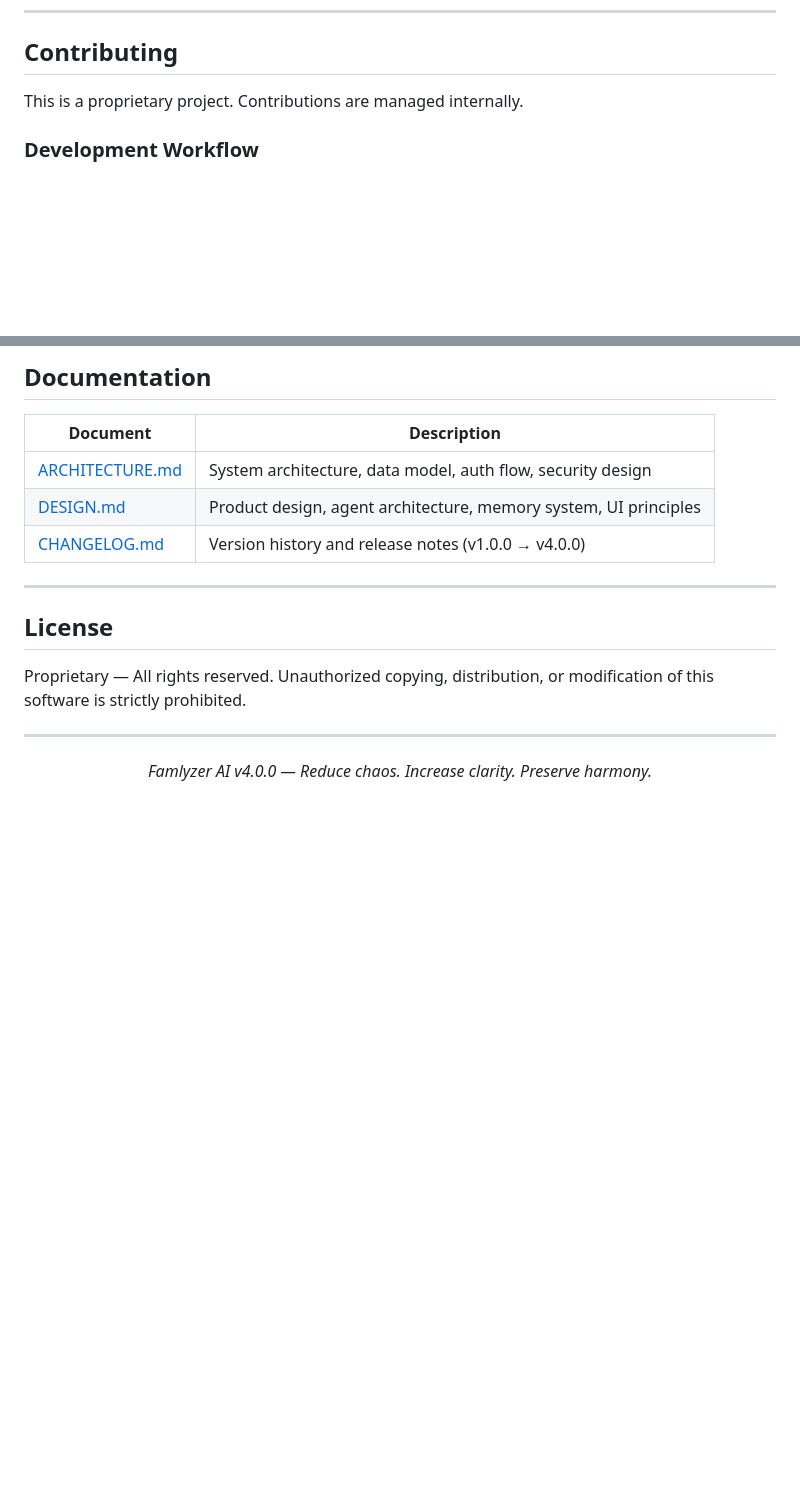
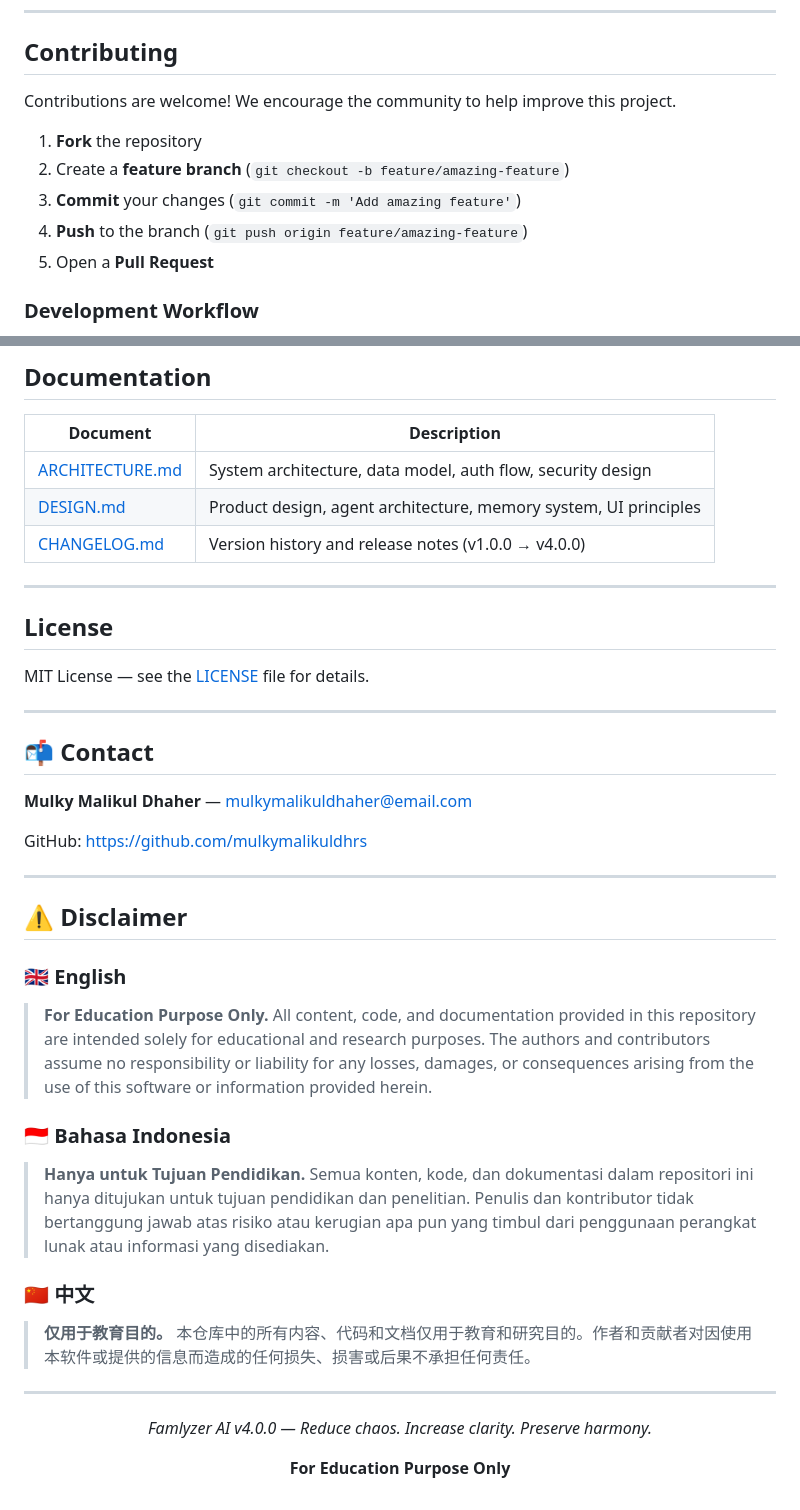
Before and after one commit to mulkymalikuldhrs/famlyzer-ai, a Markdown page: README.md, 2 parts joined by grey strips. Rendered like a GitHub page; blank space fills up the shorter version.

Commit message:
docs: add trilingual disclaimer, contributor welcome, contact info
- Add trilingual disclaimer (EN/ID/CN) with For Education Purpose notice
- Update contributing section to welcome community contributions
- Change license reference from Proprietary to MIT
- Add contact: Mulky Malikul Dhaher | mulkymalikuldhaher@email.com
- Update CHANGELOG for v4.1.0

```diff
--- a/README.md
+++ b/README.md
@@ -554,7 +554,13 @@ bun run start
 
 ## Contributing
 
-This is a proprietary project. Contributions are managed internally.
+Contributions are welcome! We encourage the community to help improve this project.
+
+1. **Fork** the repository
+2. Create a **feature branch** (`git checkout -b feature/amazing-feature`)
+3. **Commit** your changes (`git commit -m 'Add amazing feature'`)
+4. **Push** to the branch (`git push origin feature/amazing-feature`)
+5. Open a **Pull Request**
 
 ### Development Workflow
 
@@ -588,7 +594,31 @@ This is a proprietary project. Contributions are managed internally.
 
 ## License
 
-Proprietary — All rights reserved. Unauthorized copying, distribution, or modification of this software is strictly prohibited.
+MIT License — see the [LICENSE](LICENSE) file for details.
+
+---
+
+## 📬 Contact
+
+**Mulky Malikul Dhaher** — [mulkymalikuldhaher@email.com](mailto:mulkymalikuldhaher@email.com)
+
+GitHub: [https://github.com/mulkymalikuldhrs](https://github.com/mulkymalikuldhrs)
+
+---
+
+## ⚠️ Disclaimer
+
+### 🇬🇧 English
+
+> **For Education Purpose Only.** All content, code, and documentation provided in this repository are intended solely for educational and research purposes. The authors and contributors assume no responsibility or liability for any losses, damages, or consequences arising from the use of this software or information provided herein.
+
+### 🇮🇩 Bahasa Indonesia
+
+> **Hanya untuk Tujuan Pendidikan.** Semua konten, kode, dan dokumentasi dalam repositori ini hanya ditujukan untuk tujuan pendidikan dan penelitian. Penulis dan kontributor tidak bertanggung jawab atas risiko atau kerugian apa pun yang timbul dari penggunaan perangkat lunak atau informasi yang disediakan.
+
+### 🇨🇳 中文
+
+> **仅用于教育目的。** 本仓库中的所有内容、代码和文档仅用于教育和研究目的。作者和贡献者对因使用本软件或提供的信息而造成的任何损失、损害或后果不承担任何责任。
 
 ---
 
@@ -596,4 +626,6 @@ Proprietary — All rights reserved. Unauthorized copying, distribution, or modi
 
 *Famlyzer AI v4.0.0 — Reduce chaos. Increase clarity. Preserve harmony.*
 
+**For Education Purpose Only**
+
 </div>
```
Also changed, not shown: CHANGELOG.md (+10 -0 lines).
